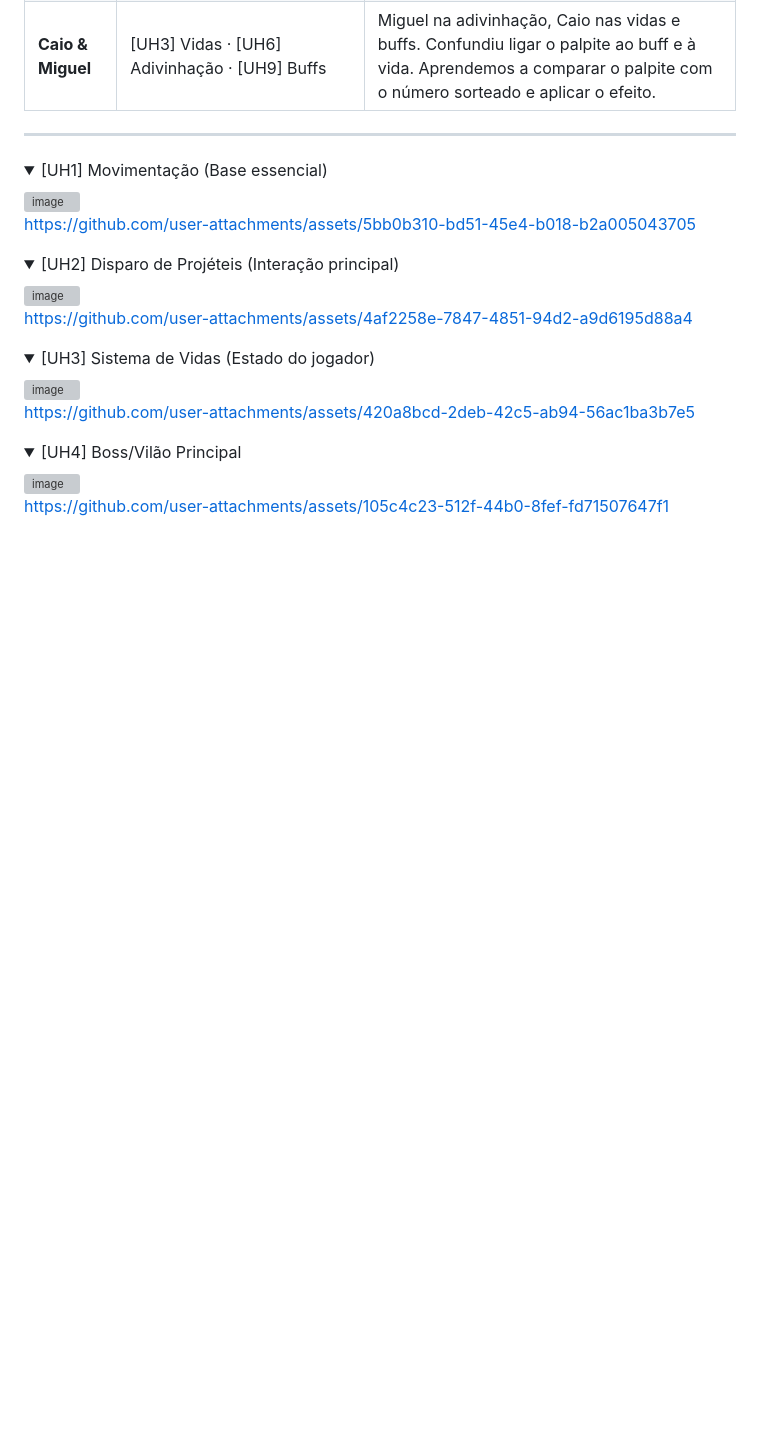
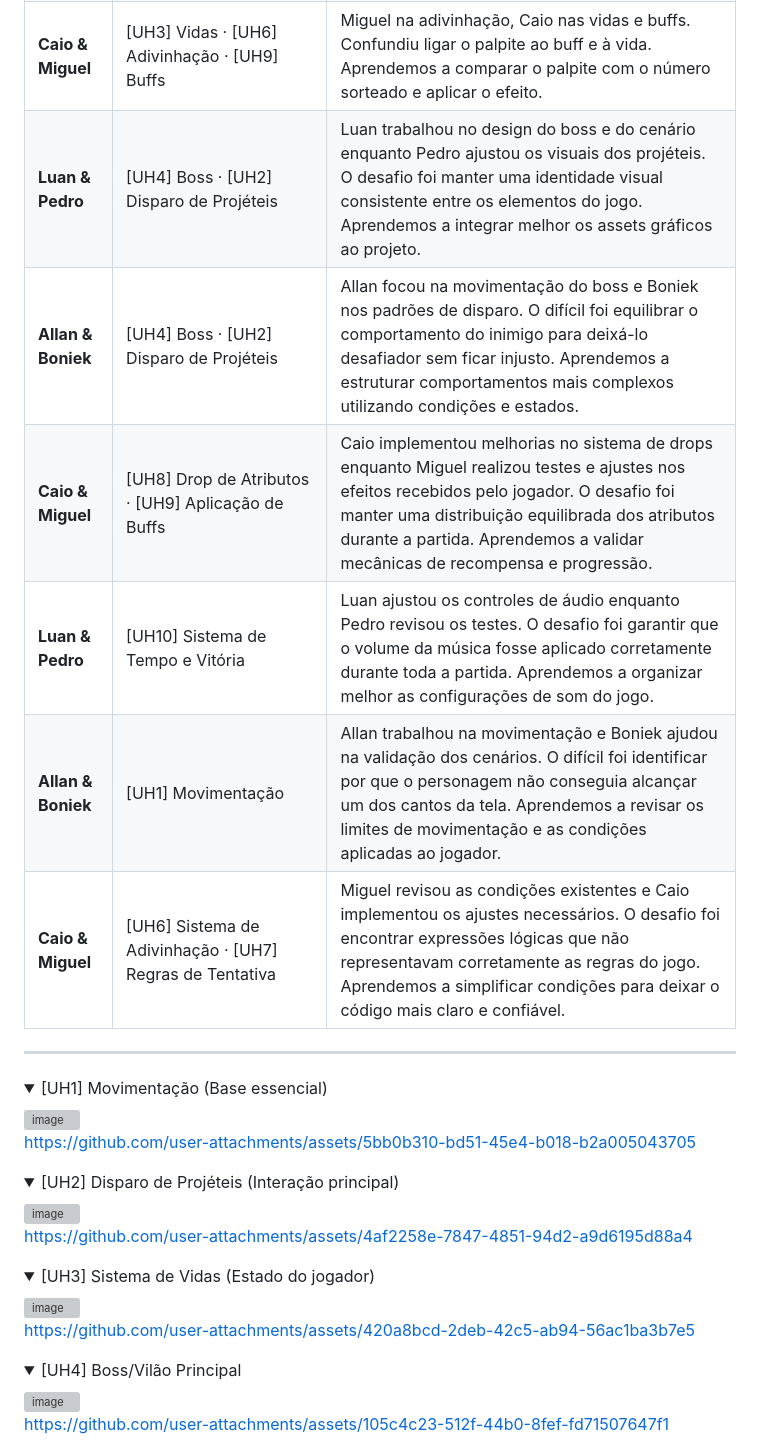
Before and after one commit to MiguelLussac/JogoEmC, a Markdown page: README.md, the part around the change. Rendered like a GitHub page; folded sections open; blank space fills up the shorter version; grey boxes are pictures that could not be loaded.

Commit message:
Update README with new project contributions

```diff
--- a/README.md
+++ b/README.md
@@ -106,7 +106,12 @@ outra revisando e dando ideia (*navigator*), revezando os papéis ao longo da sp
 | **Luan & Pedro** | [UH4] Boss · [UH5] Dano ao Boss · [UH10] Tempo e Vitória | Luan focou no boss e no dano, Pedro no tempo e na vitória. O difícil foi acertar a hitbox e parar o cronômetro na hora certa. Aprendemos a usar struct e checar colisão. |
 | **Allan & Boniek** | [UH1] Movimentação · [UH2] Disparo · [UH7] Regras de Tentativa · [UH8] Drop | Allan na movimentação e nas regras de tentativa, Boniek nos tiros e nos drops. O chato foi controlar vários tiros sem travar. Aprendemos a usar vetor pros projéteis. |
 | **Caio & Miguel** | [UH3] Vidas · [UH6] Adivinhação · [UH9] Buffs | Miguel na adivinhação, Caio nas vidas e buffs. Confundiu ligar o palpite ao buff e à vida. Aprendemos a comparar o palpite com o número sorteado e aplicar o efeito. |
-
+| **Luan & Pedro** | [UH4] Boss · [UH2] Disparo de Projéteis | Luan trabalhou no design do boss e do cenário enquanto Pedro ajustou os visuais dos projéteis. O desafio foi manter uma identidade visual consistente entre os elementos do jogo. Aprendemos a integrar melhor os assets gráficos ao projeto. |
+| **Allan & Boniek** | [UH4] Boss · [UH2] Disparo de Projéteis | Allan focou na movimentação do boss e Boniek nos padrões de disparo. O difícil foi equilibrar o comportamento do inimigo para deixá-lo desafiador sem ficar injusto. Aprendemos a estruturar comportamentos mais complexos utilizando condições e estados. |
+| **Caio & Miguel** | [UH8] Drop de Atributos · [UH9] Aplicação de Buffs | Caio implementou melhorias no sistema de drops enquanto Miguel realizou testes e ajustes nos efeitos recebidos pelo jogador. O desafio foi manter uma distribuição equilibrada dos atributos durante a partida. Aprendemos a validar mecânicas de recompensa e progressão. |
+| **Luan & Pedro** | [UH10] Sistema de Tempo e Vitória | Luan ajustou os controles de áudio enquanto Pedro revisou os testes. O desafio foi garantir que o volume da música fosse aplicado corretamente durante toda a partida. Aprendemos a organizar melhor as configurações de som do jogo. |
+| **Allan & Boniek** | [UH1] Movimentação | Allan trabalhou na movimentação e Boniek ajudou na validação dos cenários. O difícil foi identificar por que o personagem não conseguia alcançar um dos cantos da tela. Aprendemos a revisar os limites de movimentação e as condições aplicadas ao jogador. |
+| **Caio & Miguel** | [UH6] Sistema de Adivinhação · [UH7] Regras de Tentativa | Miguel revisou as condições existentes e Caio implementou os ajustes necessários. O desafio foi encontrar expressões lógicas que não representavam corretamente as regras do jogo. Aprendemos a simplificar condições para deixar o código mais claro e confiável. |
 
 ---
 
```
